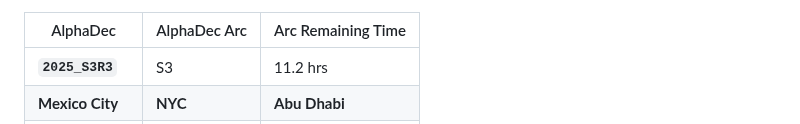
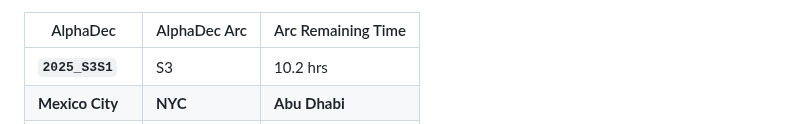
Before and after one commit to firasd/alphadec, a Markdown page: README.md, the part around one of its changes. Drawn GitHub-style.

Commit message:
Update clock in README

```diff
--- a/README.md
+++ b/README.md
@@ -20,5 +20,5 @@ Current time snapshot (automatically updated; may be around 1 hour behind):
 
 | AlphaDec | AlphaDec Arc | Arc Remaining Time |
 |----------|---------------|--------------------|
-| **`2025_S3R3`** | S3 | 11.2 hrs|
+| **`2025_S3S1`** | S3 | 10.2 hrs|
 |  **Mexico City** |  **NYC** |  **Abu Dhabi** |
```
Also changed, not shown: other parts of README.md (+3 -3 lines).
